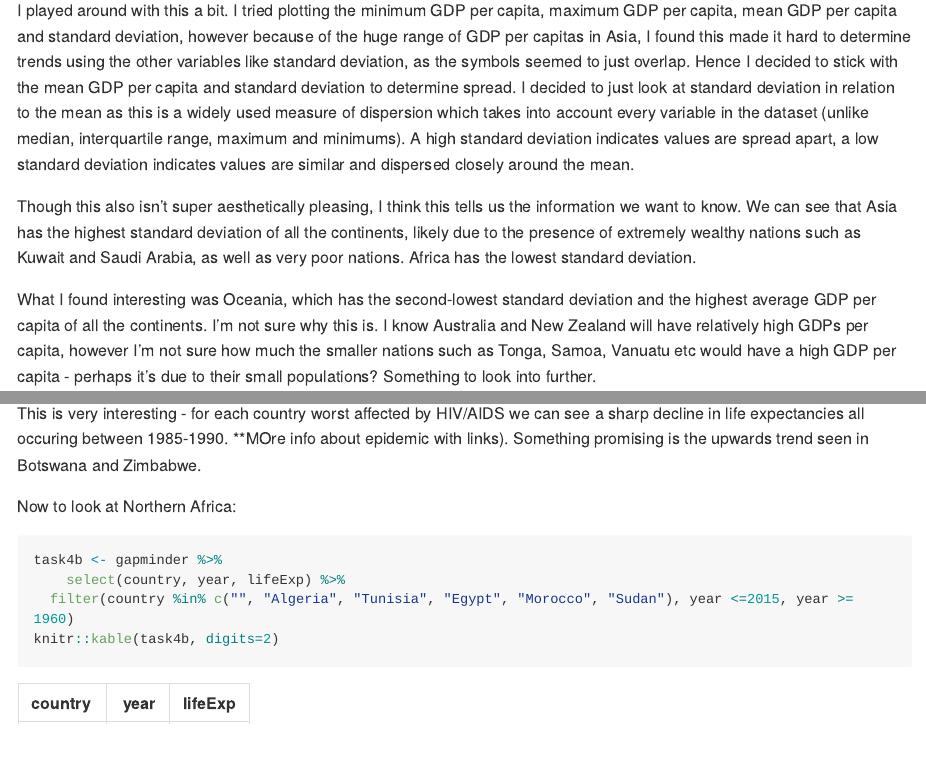
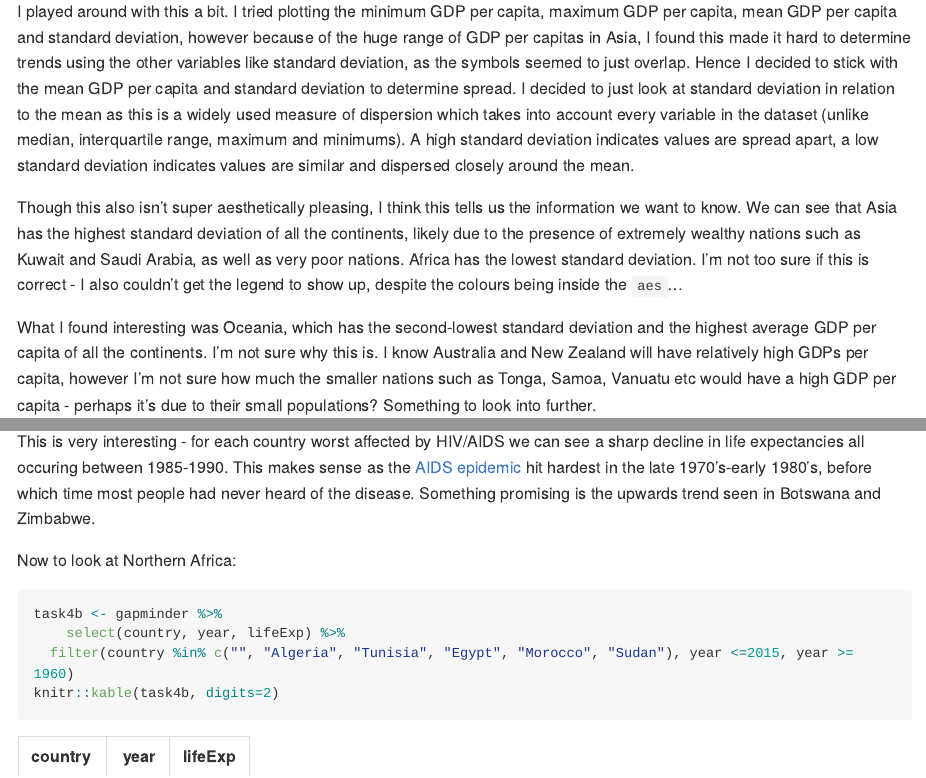
Before and after one commit to auduman/stat545-hw-uduman-aisha, an R Markdown document (hw03/hw03_ggplot_dplyr.Rmd): the page in a window 1100 px wide, from 6210 px down before the commit and from 6200 px down after it, so that both start at the same text, and a second part further down, joined at a grey line. Rendered offline with R 4.5, knitr and Pandoc, with nearby package versions; long lines of code are wrapped; the gapminder table comes from the copy in Python's plotly package.

Commit message:
added link

````diff
--- a/hw03/hw03_ggplot_dplyr.Rmd
+++ b/hw03/hw03_ggplot_dplyr.Rmd
@@ -159,7 +160,7 @@ gapminder %>%
 
 I played around with this a bit. I tried plotting the minimum GDP per capita, maximum GDP per capita, mean GDP per capita and standard deviation, however because of the huge range of GDP per capitas in Asia, I found this made it hard to determine trends using the other variables like standard deviation, as the symbols seemed to just overlap. Hence I decided to stick with the mean GDP per capita and standard deviation to determine spread. I decided to just look at standard deviation in relation to the mean as this is a widely used measure of dispersion which takes into account every variable in the dataset (unlike median, interquartile range, maximum and minimums). A high standard deviation indicates values are spread apart, a low standard deviation indicates values are similar and dispersed closely around the mean.
 
-Though this also isn't super aesthetically pleasing, I think this tells us the information we want to know. We can see that Asia has the highest standard deviation of all the continents, likely due to the presence of extremely wealthy nations such as Kuwait and Saudi Arabia, as well as very poor nations. Africa has the lowest standard deviation.
+Though this also isn't super aesthetically pleasing, I think this tells us the information we want to know. We can see that Asia has the highest standard deviation of all the continents, likely due to the presence of extremely wealthy nations such as Kuwait and Saudi Arabia, as well as very poor nations. Africa has the lowest standard deviation. I'm not too sure if this is correct - I also couldn't get the legend to show up, despite the colours being inside the `aes`...
 
 What I found interesting was Oceania, which has the second-lowest standard deviation and the highest average GDP per capita of all the continents. I'm not sure why this is. I know Australia and New Zealand will have relatively high GDPs per capita, however I'm not sure how much the smaller nations such as Tonga, Samoa, Vanuatu etc would have a high GDP per capita - perhaps it's due to their small populations? Something to look into further.
 
@@ -293,7 +294,7 @@ plot4a + theme_bw() +
 ```
 
 
-This is very interesting - for each country worst affected by HIV/AIDS we can see a sharp decline in life expectancies all occuring between 1985-1990. **MOre info about epidemic with links). Something promising is the upwards trend seen in Botswana and Zimbabwe.
+This is very interesting - for each country worst affected by HIV/AIDS we can see a sharp decline in life expectancies all occuring between 1985-1990. This makes sense as the [AIDS epidemic](https://www.avert.org/professionals/history-hiv-aids/overview) hit hardest in the late 1970's-early 1980's, before which time most people had never heard of the disease. Something promising is the upwards trend seen in Botswana and Zimbabwe.
 
 Now to look at Northern Africa:
 
````
Also changed, not shown: hw03/hw03_ggplot_dplyr.md, hw03/hw03_ggplot_dplyr.Rmd (5 more changed lines).
